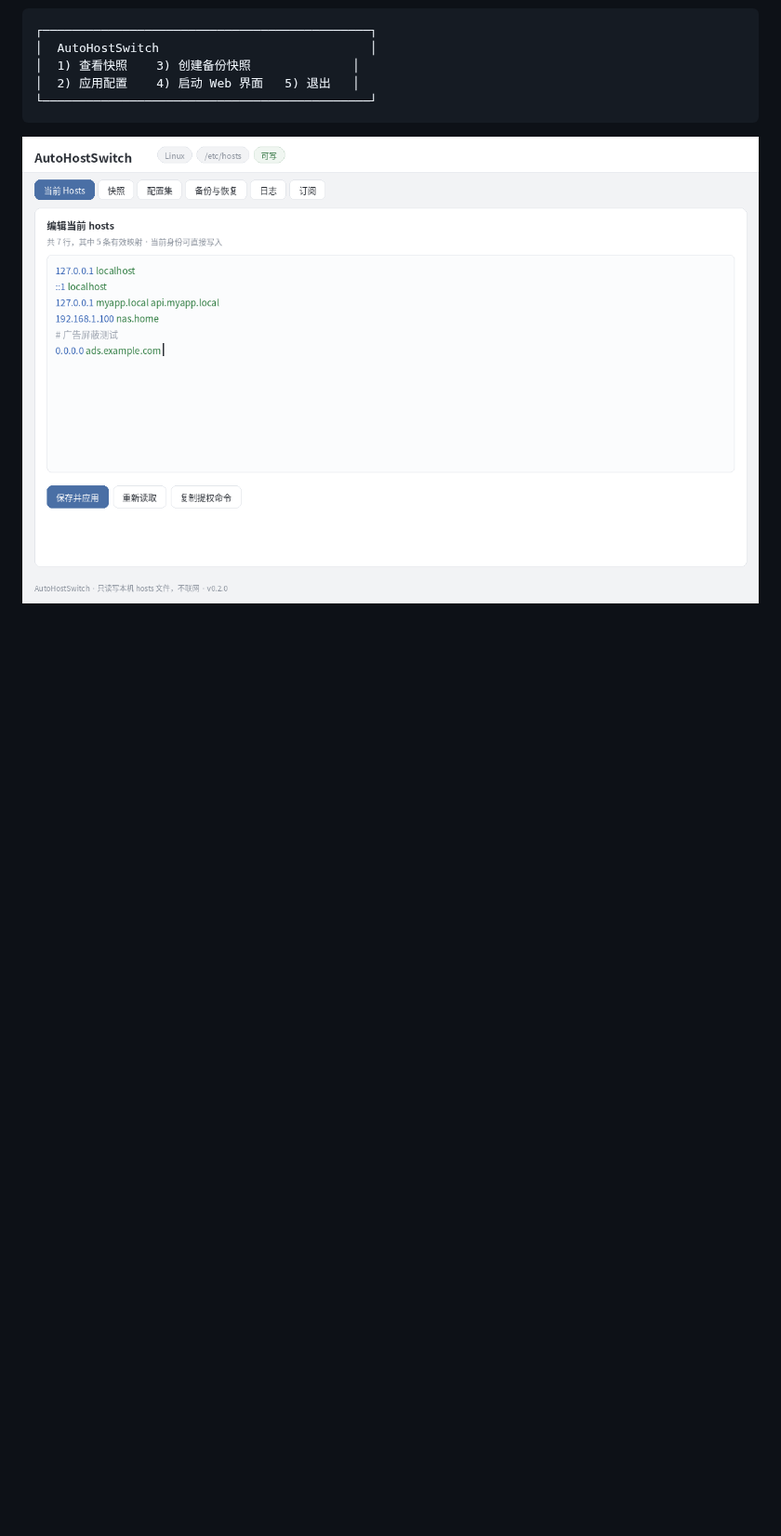
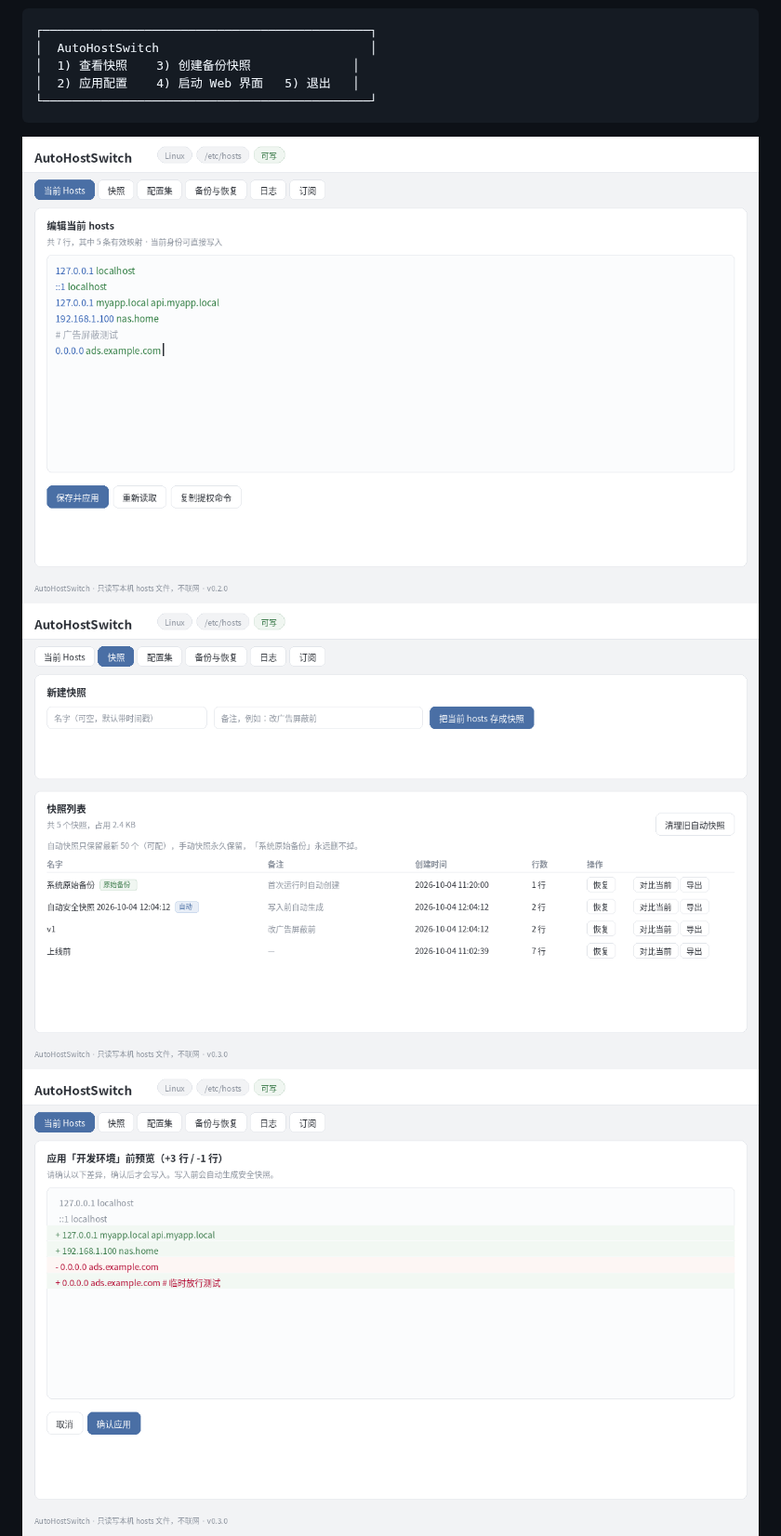
Before and after one commit to wangzi5151/autohostswitch, a Markdown page: README.md, the part around one of its changes. Shown at 93% size. Drawn GitHub-style; pictures changed too: docs/screenshot-diff.png (added), docs/screenshot-snaps.png (added); blank space fills up the shorter version.

````diff
--- a/README.md
+++ b/README.md
@@ -14,6 +14,8 @@ AutoHostSwitch 一次解决：干净、轻量，一键快照、一键切换、
 ```
 
 ![Web 界面](docs/screenshot-web.png)
+![快照管理](docs/screenshot-snaps.png)
+![Diff 预览](docs/screenshot-diff.png)
 ![CLI](docs/screenshot-cli.png)
 
 ## 为什么比别的 hosts 工具干净
````
Also changed, not shown: other parts of README.md (+4 -1 lines), CHANGELOG.md (+15 -0 lines), 11 other files.
